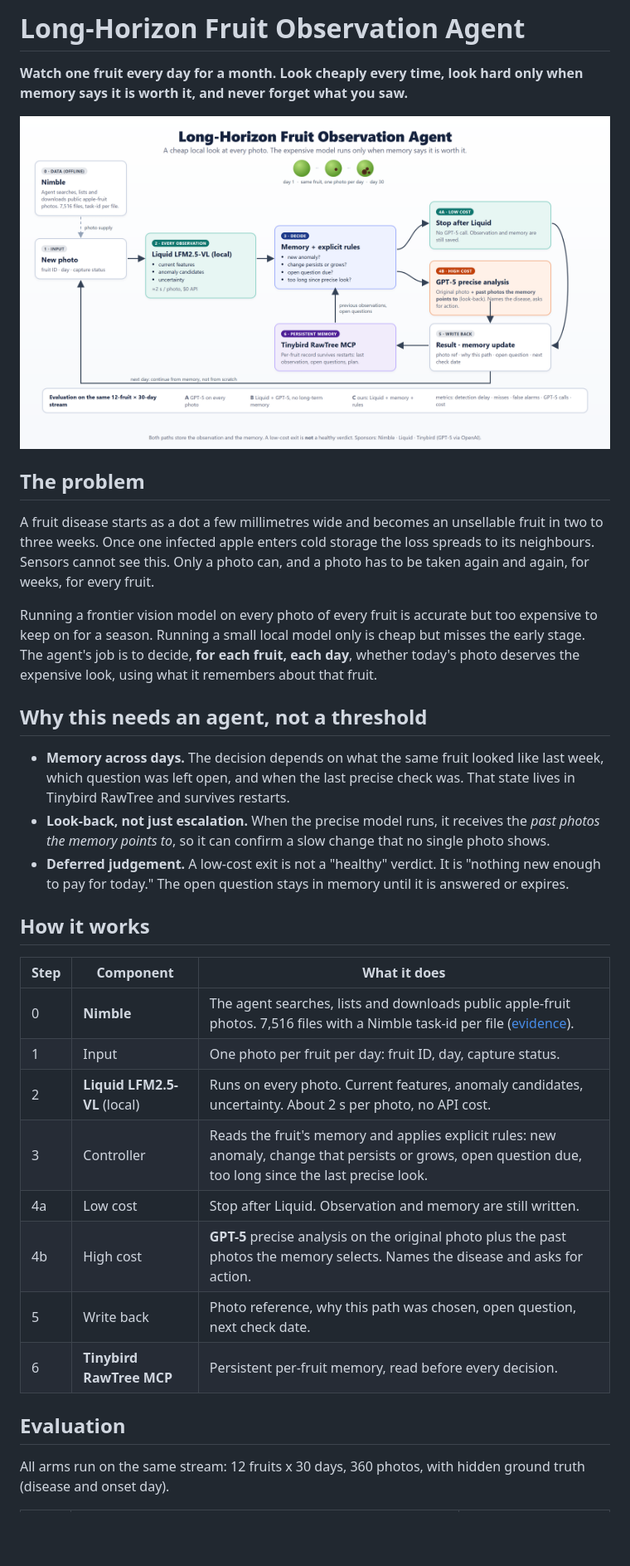
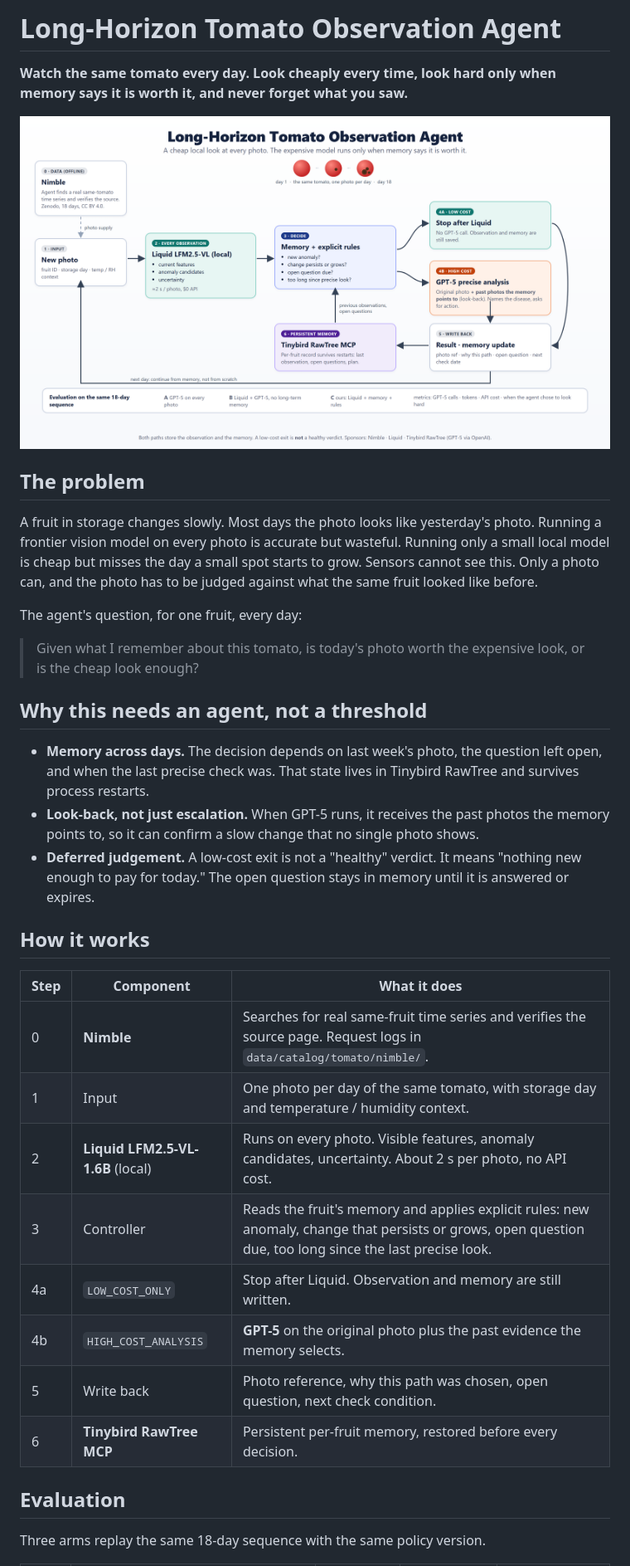
Before and after one commit to Sehyeogkim/Long_Horizon_Agents_Hackathon_0926, a Markdown page: README.md, the part around one of its changes. Shown at 83% size. GitHub-like rendering; pictures changed too: docs/cover/flow.png; blank space fills up the shorter version.

Commit message:
docs: README to tomato (18-day Zenodo sequence), A/B numbers from reports, drop Team, shorten Data
Co-Authored-By: Claude Fable 5.1 <noreply@anthropic.com>

```diff
--- a/README.md
+++ b/README.md
@@ -1,39 +1,39 @@
-# Long-Horizon Fruit Observation Agent
+# Long-Horizon Tomato Observation Agent
 
-**Watch one fruit every day for a month. Look cheaply every time, look hard only when memory says it is worth it, and never forget what you saw.**
+**Watch the same tomato every day. Look cheaply every time, look hard only when memory says it is worth it, and never forget what you saw.**
 
 ![Architecture](docs/cover/flow.png)
 
 ## The problem
 
-A fruit disease starts as a dot a few millimetres wide and becomes an unsellable fruit in two to three weeks.
-Once one infected apple enters cold storage the loss spreads to its neighbours.
-Sensors cannot see this. Only a photo can, and a photo has to be taken again and again, for weeks, for every fruit.
+A fruit in storage changes slowly. Most days the photo looks like yesterday's photo.
+Running a frontier vision model on every photo is accurate but wasteful. Running only a small local model is cheap but misses the day a small spot starts to grow.
+Sensors cannot see this. Only a photo can, and the photo has to be judged against what the same fruit looked like before.
 
-Running a frontier vision model on every photo of every fruit is accurate but too expensive to keep on for a season.
-Running a small local model only is cheap but misses the early stage.
-The agent's job is to decide, **for each fruit, each day**, whether today's photo deserves the expensive look, using what it remembers about that fruit.
+The agent's question, for one fruit, every day:
+
+> Given what I remember about this tomato, is today's photo worth the expensive look, or is the cheap look enough?
 
 ## Why this needs an agent, not a threshold
 
-- **Memory across days.** The decision depends on what the same fruit looked like last week, which question was left open, and when the last precise check was. That state lives in Tinybird RawTree and survives restarts.
-- **Look-back, not just escalation.** When the precise model runs, it receives the *past photos the memory points to*, so it can confirm a slow change that no single photo shows.
-- **Deferred judgement.** A low-cost exit is not a "healthy" verdict. It is "nothing new enough to pay for today." The open question stays in memory until it is answered or expires.
+- **Memory across days.** The decision depends on last week's photo, the question left open, and when the last precise check was. That state lives in Tinybird RawTree and survives process restarts.
+- **Look-back, not just escalation.** When GPT-5 runs, it receives the past photos the memory points to, so it can confirm a slow change that no single photo shows.
+- **Deferred judgement.** A low-cost exit is not a "healthy" verdict. It means "nothing new enough to pay for today." The open question stays in memory until it is answered or expires.
 
 ## How it works
 
 | Step | Component | What it does |
 | --- | --- | --- |
-| 0 | **Nimble** | The agent searches, lists and downloads public apple-fruit photos. 7,516 files with a Nimble task-id per file ([evidence](docs/cover/nimble_evidence.png)). |
-| 1 | Input | One photo per fruit per day: fruit ID, day, capture status. |
-| 2 | **Liquid LFM2.5-VL** (local) | Runs on every photo. Current features, anomaly candidates, uncertainty. About 2 s per photo, no API cost. |
+| 0 | **Nimble** | Searches for real same-fruit time series and verifies the source page. Request logs in `data/catalog/tomato/nimble/`. |
+| 1 | Input | One photo per day of the same tomato, with storage day and temperature / humidity context. |
+| 2 | **Liquid LFM2.5-VL-1.6B** (local) | Runs on every photo. Visible features, anomaly candidates, uncertainty. About 2 s per photo, no API cost. |
 | 3 | Controller | Reads the fruit's memory and applies explicit rules: new anomaly, change that persists or grows, open question due, too long since the last precise look. |
-| 4a | Low cost | Stop after Liquid. Observation and memory are still written. |
-| 4b | High cost | **GPT-5** precise analysis on the original photo plus the past photos the memory selects. Names the disease and asks for action. |
-| 5 | Write back | Photo reference, why this path was chosen, open question, next check date. |
-| 6 | **Tinybird RawTree MCP** | Persistent per-fruit memory, read before every decision. |
+| 4a | `LOW_COST_ONLY` | Stop after Liquid. Observation and memory are still written. |
+| 4b | `HIGH_COST_ANALYSIS` | **GPT-5** on the original photo plus the past evidence the memory selects. |
+| 5 | Write back | Photo reference, why this path was chosen, open question, next check condition. |
+| 6 | **Tinybird RawTree MCP** | Persistent per-fruit memory, restored before every decision. |
 
 ## Evaluation
 
-All arms run on the same stream: 12 fruits x 30 days, 360 photos, with hidden ground truth (disease and onset day).
+Three arms replay the same 18-day sequence with the same policy version.
 
```
Also changed, not shown: other parts of README.md (+29 -24 lines), docs/cover/episode_strip.jpg (deleted), docs/cover/nimble_evidence.png (deleted), docs/cover/tomato_18day_strip.jpg (added).
